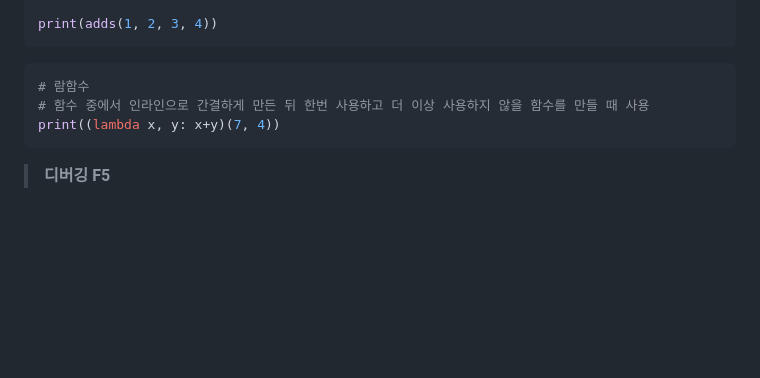
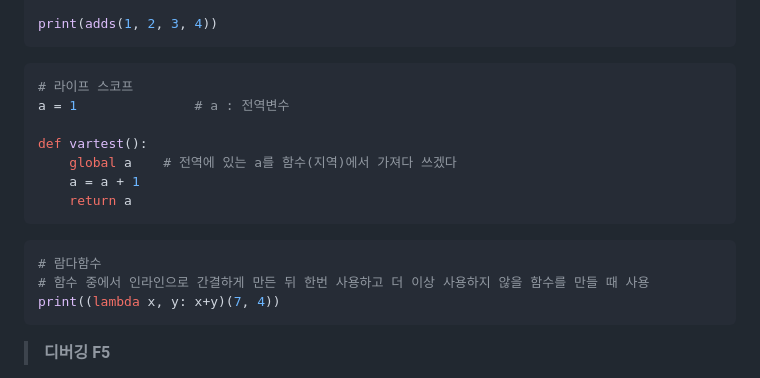
Before and after one commit to JuHyunLee99/basic-Python, a Markdown page: README.md, the part around the change. GitHub-like rendering; blank space fills up the shorter version.

````diff
--- a/README.md
+++ b/README.md
@@ -60,7 +60,17 @@ print(adds(1, 2, 3, 4))
 ```
 
 ```python
-# 람함수
+# 라이프 스코프
+a = 1               # a : 전역변수
+
+def vartest():
+    global a    # 전역에 있는 a를 함수(지역)에서 가져다 쓰겠다
+    a = a + 1
+    return a
+```
+
+```python
+# 람다함수
 # 함수 중에서 인라인으로 간결하게 만든 뒤 한번 사용하고 더 이상 사용하지 않을 함수를 만들 때 사용
 print((lambda x, y: x+y)(7, 4))
 ```
````
